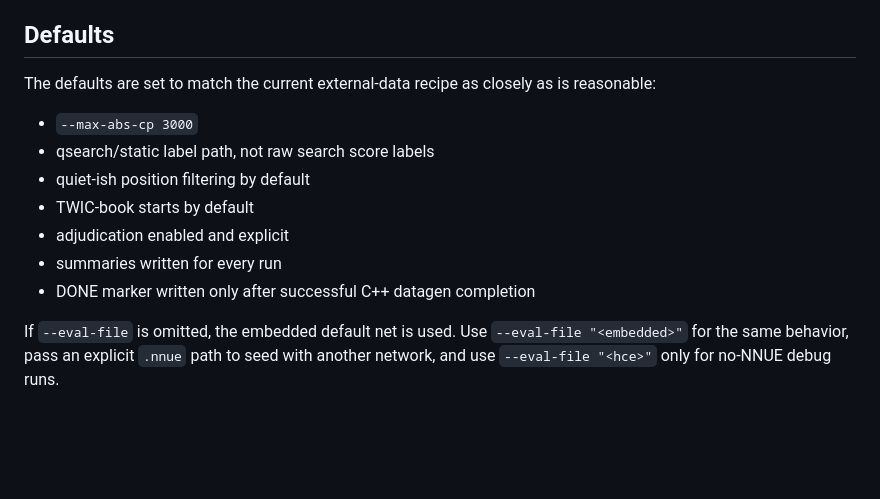
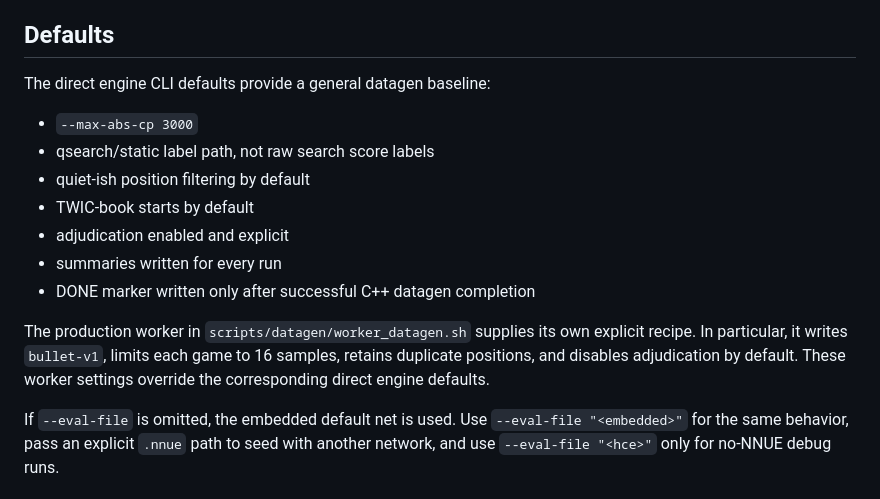
Before and after one commit to shahyaranfaz/SHAYVERI, a Markdown page: docs/DATAGEN.MD, the part around the change. Drawn GitHub-style; blank space fills up the shorter version.

```diff
--- a/docs/DATAGEN.MD
+++ b/docs/DATAGEN.MD
@@ -71,8 +71,7 @@ the side-to-move-normalized perspective. `result` is encoded as `0` black win,
 
 ## Defaults
 
-The defaults are set to match the current external-data recipe as closely as is
-reasonable:
+The direct engine CLI defaults provide a general datagen baseline:
 
 - `--max-abs-cp 3000`
 - qsearch/static label path, not raw search score labels
@@ -81,6 +80,11 @@ reasonable:
 - adjudication enabled and explicit
 - summaries written for every run
 - DONE marker written only after successful C++ datagen completion
+
+The production worker in `scripts/datagen/worker_datagen.sh` supplies its own
+explicit recipe. In particular, it writes `bullet-v1`, limits each game to 16
+samples, retains duplicate positions, and disables adjudication by default.
+These worker settings override the corresponding direct engine defaults.
 
 If `--eval-file` is omitted, the embedded default net is used. Use
 `--eval-file "<embedded>"` for the same behavior, pass an explicit `.nnue` path
```
